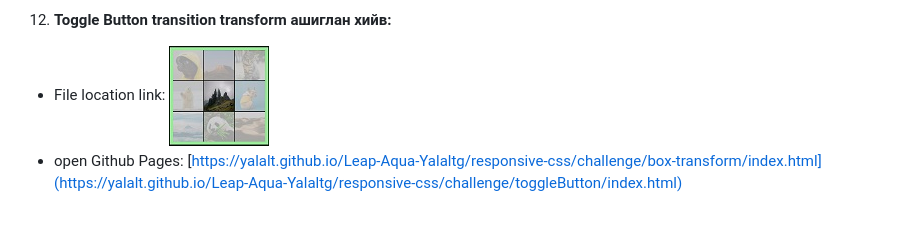
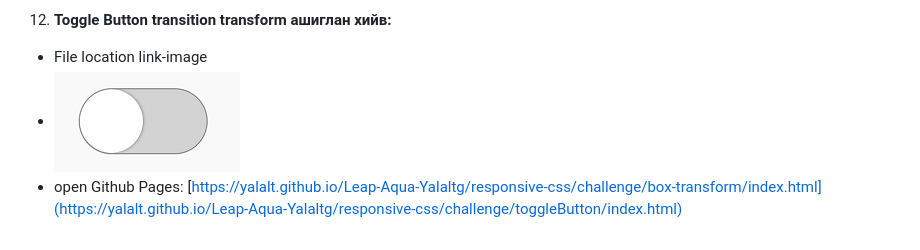
Before and after one commit to Yalalt/Leap-Aqua-Yalaltg, a Markdown page: README.md, the part around the change. Rendered like a GitHub page; pictures changed too: images/thumb_toggleButton21224031.jpg (added).

Commit message:
thumbnail zurag nemew

```diff
--- a/README.md
+++ b/README.md
@@ -40,5 +40,6 @@ Leap 2022 хөтөлбөрийн Aqua ангийн суралцагч. Repositor
 - open Github Pages: [https://yalalt.github.io/Leap-Aqua-Yalaltg/responsive-css/challenge/box-transform/index.html](https://yalalt.github.io/Leap-Aqua-Yalaltg/responsive-css/challenge/box-transform/index.html)
 
 12. **Toggle Button transition transform ашиглан хийв:**
-- File location link: [<img src="./images/thumb_boxtransformImagesAnimals.jpg" width="100" heigth="100"/>](https://github.com/Yalalt/Leap-Aqua-Yalaltg/blob/main/responsive-css/challenge/toggleButton/)
+- File location link-image
+- [<img src="./images/thumb_toggleButton21224031.jpg" heigth="100"/>](https://github.com/Yalalt/Leap-Aqua-Yalaltg/blob/main/responsive-css/challenge/toggleButton/)
 - open Github Pages: [https://yalalt.github.io/Leap-Aqua-Yalaltg/responsive-css/challenge/box-transform/index.html](https://yalalt.github.io/Leap-Aqua-Yalaltg/responsive-css/challenge/toggleButton/index.html)
```
